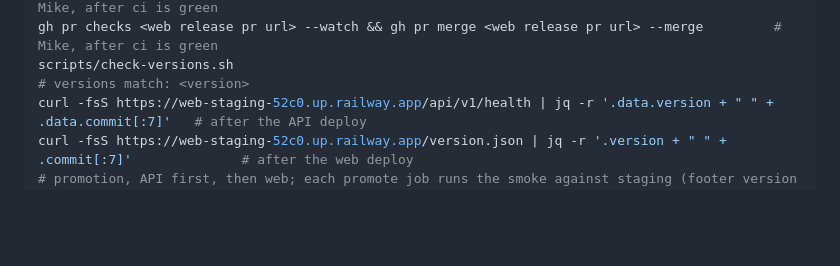
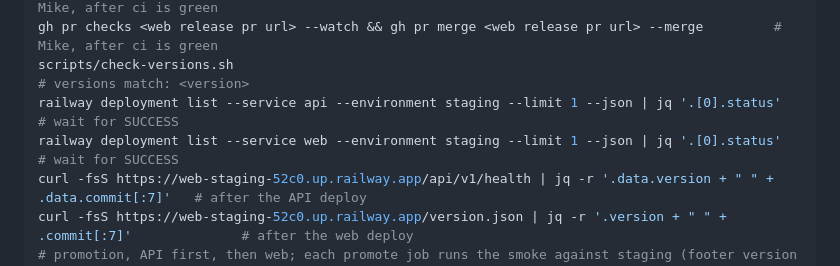
Before and after one commit to kpnemo/kaizen-tasks-assembly-line, a Markdown page: docs/runbook.md, the part around the change. GitHub-like rendering; blank space fills up the shorter version.

Commit message:
docs: wait for both staging deployments before the version read-backs (Claude review of #8)
Co-Authored-By: Claude Fable 5.1 <noreply@anthropic.com>

```diff
--- a/docs/runbook.md
+++ b/docs/runbook.md
@@ -77,6 +77,8 @@ git -C frontend push -u origin release/<version> && gh pr create --repo kpnemo/k
 gh pr checks <api release pr url> --watch && gh pr merge <api release pr url> --merge         # Mike, after ci is green
 gh pr checks <web release pr url> --watch && gh pr merge <web release pr url> --merge         # Mike, after ci is green
 scripts/check-versions.sh                                                                        # versions match: <version>
+railway deployment list --service api --environment staging --limit 1 --json | jq '.[0].status'   # wait for SUCCESS
+railway deployment list --service web --environment staging --limit 1 --json | jq '.[0].status'   # wait for SUCCESS
 curl -fsS https://web-staging-52c0.up.railway.app/api/v1/health | jq -r '.data.version + " " + .data.commit[:7]'   # after the API deploy
 curl -fsS https://web-staging-52c0.up.railway.app/version.json | jq -r '.version + " " + .commit[:7]'              # after the web deploy
 # promotion, API first, then web; each promote job runs the smoke against staging (footer version included)
```
